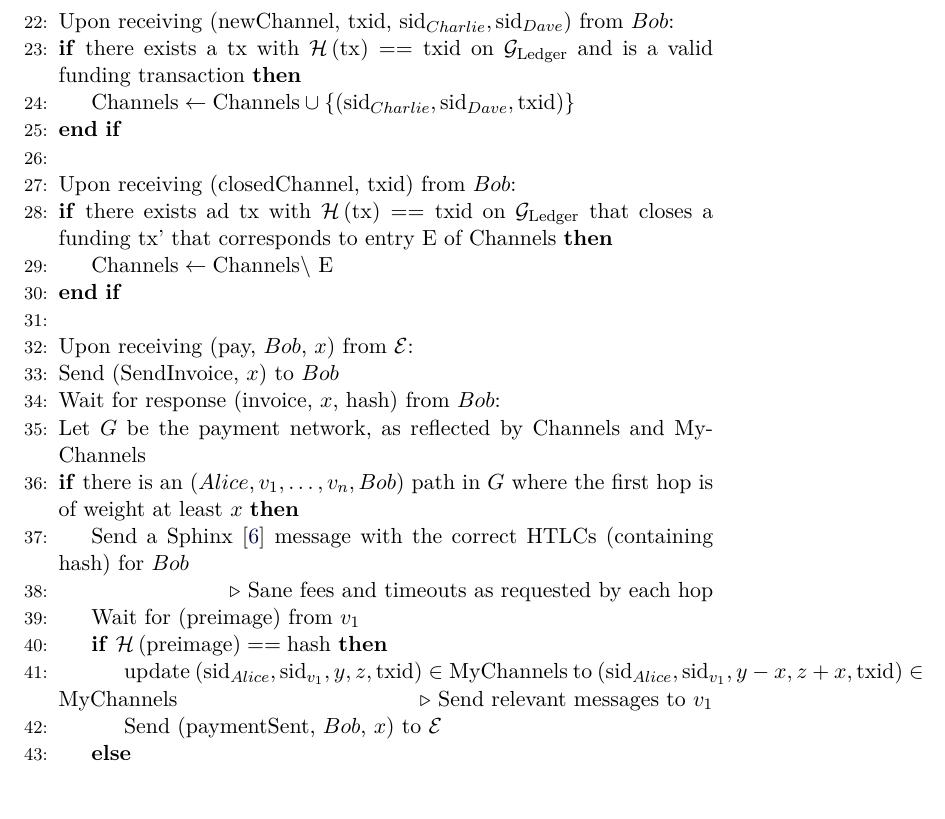
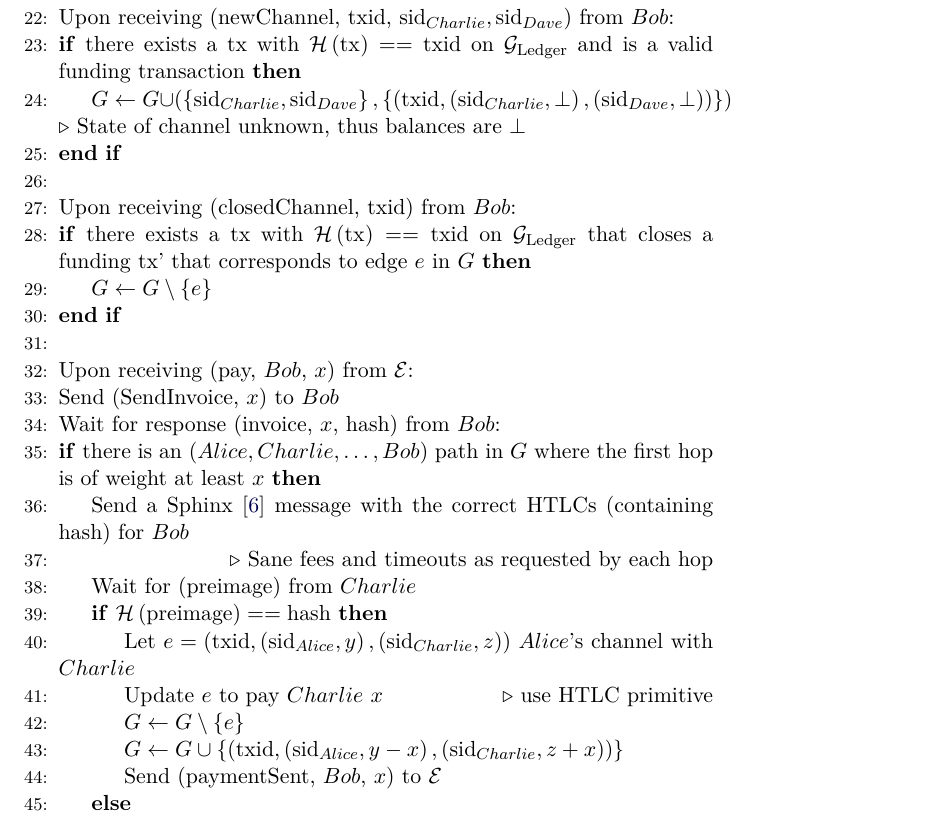
Before and after one commit to OrfeasLitos/PaymentChannels, a LaTeX paper (src/paymentChannels.tex, which reads src/lightningprot.tex): part of page 17 of 20, cut so that both start at the same text, the shorter picture padded with empty space. Compiled offline with pdfLaTeX.

Commit message:
Use graph G directly instead of {My}Channels

```diff
--- a/src/lightningprot.tex
+++ b/src/lightningprot.tex
@@ -33,33 +35,37 @@
     \mathrm{sid}_{Dave}$) from $Bob$:
       \If{there exists a tx with $\mathcal{H}\left(\mathrm{tx}\right) == \mathrm{txid}$ on
       $\mathcal{G}_{\mathrm{Ledger}}$ and is a valid funding transaction}
-        \State $\mathrm{Channels} \leftarrow \mathrm{Channels} \cup
-        \left\{\left(\mathrm{sid}_{Charlie}, \mathrm{sid}_{Dave},
-        \mathrm{txid}\right)\right\}$
+        \State $G \leftarrow G \cup \left(\left\{\mathrm{sid}_{Charlie},
+        \mathrm{sid}_{Dave}\right\}, \left\{\left(\mathrm{txid},
+        \left(\mathrm{sid}_{Charlie}, \bot\right), \left(\mathrm{sid}_{Dave},
+        \bot\right)\right)\right\}\right)$ \Comment{State of channel unknown, thus
+        balances are $\bot$}
       \EndIf
     \State
     \State Upon receiving (closedChannel, txid) from $Bob$:
-      \If{there exists ad tx with $\mathcal{H}\left(\mathrm{tx}\right) == \mathrm{txid}$ on
-      $\mathcal{G}_{\mathrm{Ledger}}$ that closes a funding tx' that corresponds to entry
-      E of Channels}
-        \State $\mathrm{Channels} \leftarrow \mathrm{Channels} \setminus$ E
+      \If{there exists a tx with $\mathcal{H}\left(\mathrm{tx}\right) == \mathrm{txid}$ on
+      $\mathcal{G}_{\mathrm{Ledger}}$ that closes a funding tx' that corresponds to edge
+      $e$ in $G$}
+        \State $G \leftarrow G \setminus \left\{e\right\}$
       \EndIf
     \State
     \State Upon receiving (pay, $Bob$, $x$) from $\mathcal{E}$:
       \State Send (SendInvoice, $x$) to $Bob$
       \State Wait for response (invoice, $x$, hash) from $Bob$:
-      \State Let $G$ be the payment network, as reflected by Channels and MyChannels
-      \If{there is an $\left(Alice, v_1, \dots, v_n, Bob\right)$ path in $G$ where the
+      \If{there is an $\left(Alice, Charlie, \dots, Bob\right)$ path in $G$ where the
       first hop is of weight at least $x$}
         \State Send a Sphinx~\cite{sphinx} message with the correct HTLCs (containing
         hash) for $Bob$
         \State \Comment{Sane fees and timeouts as requested by each hop}
-        \State Wait for (preimage) from $v_1$
+        \State Wait for (preimage) from $Charlie$
         \If{$\mathcal{H}\left(\mathrm{preimage}\right) == \mathrm{hash}$}
-          \State update $\left(\mathrm{sid}_{Alice}, \mathrm{sid}_{v_1}, y, z,
-          \mathrm{txid}\right) \in \mathrm{MyChannels}$ to $\left(\mathrm{sid}_{Alice},
-          \mathrm{sid}_{v_1}, y - x, z + x, \mathrm{txid}\right) \in \mathrm{MyChannels}$
-          \Comment{Send relevant messages to $v_1$}
+          \State Let $e = \left(\mathrm{txid}, \left(\mathrm{sid}_{Alice}, y\right),
+          \left(\mathrm{sid}_{Charlie}, z\right)\right)$ $Alice$'s channel with $Charlie$
+          \State Update $e$ to pay $Charlie$ $x$ \Comment{use HTLC primitive}
+          \State $G \leftarrow G \setminus \left\{e\right\}$
+          \State $G \leftarrow G \cup \left\{\left(\mathrm{txid},
+          \left(\mathrm{sid}_{Alice}, y - x\right), \left(\mathrm{sid}_{Charlie}, z +
+          x\right)\right)\right\}$
           \State Send (paymentSent, $Bob$, $x$) to $\mathcal{E}$
         \Else
           \State Send (paymentFailed, $Bob$, $x$) to $\mathcal{E}$
```
Also changed, not shown: src/lightningprot.tex (16 more changed lines).
